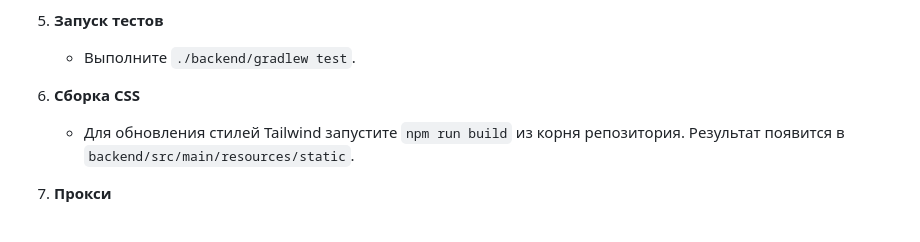
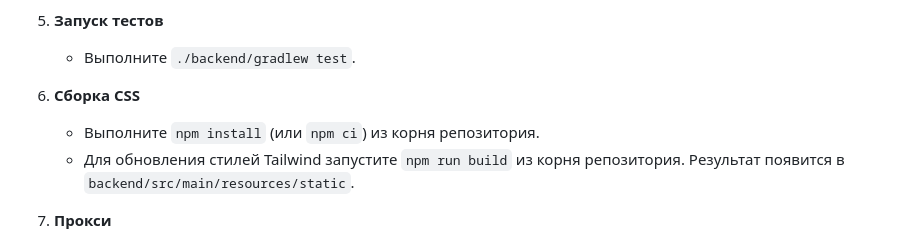
Before and after one commit to Idzumikatsu/crm, a Markdown page: README.md, the part around the change. GitHub-like rendering.

Commit message:
doc: clarify css build prerequisites

```diff
--- a/README.md
+++ b/README.md
@@ -40,6 +40,7 @@
    - Выполните `./backend/gradlew test`.
 
 6. **Сборка CSS**
+   - Выполните `npm install` (или `npm ci`) из корня репозитория.
    - Для обновления стилей Tailwind запустите `npm run build` из корня
      репозитория. Результат появится в `backend/src/main/resources/static`.
 
```
